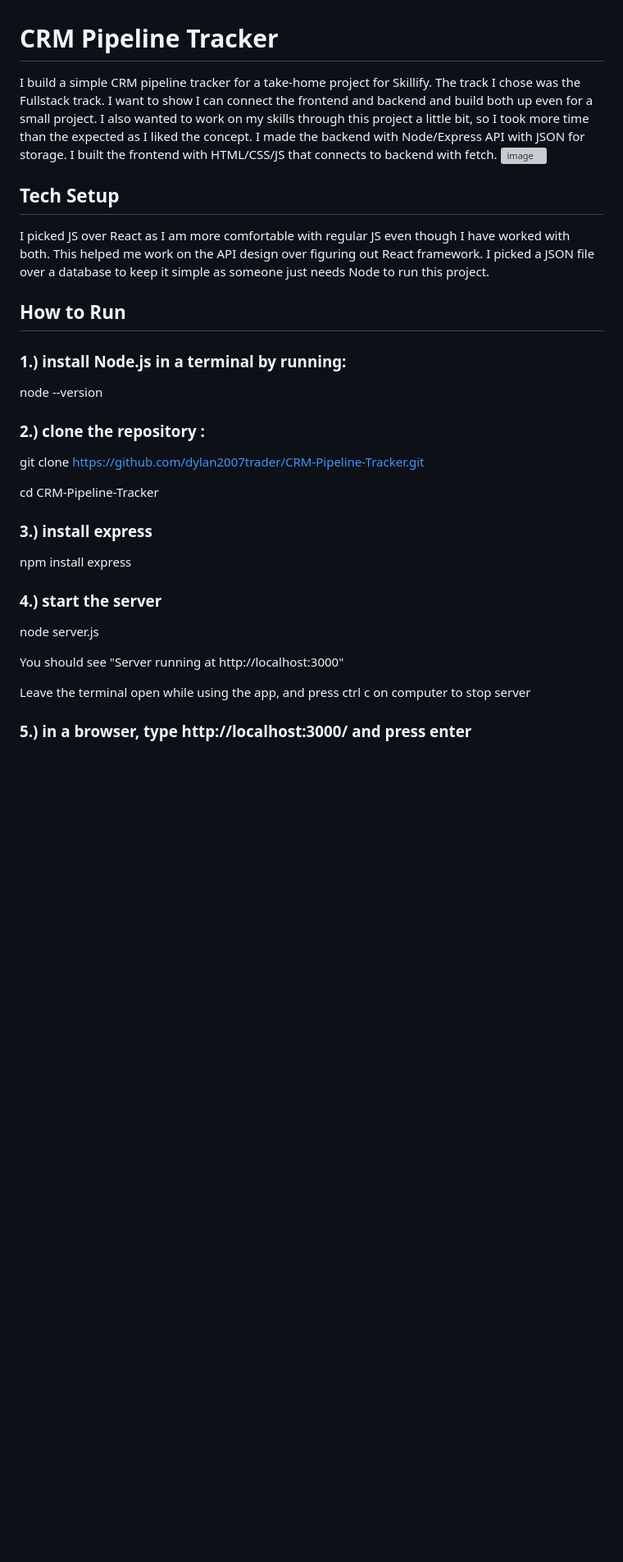
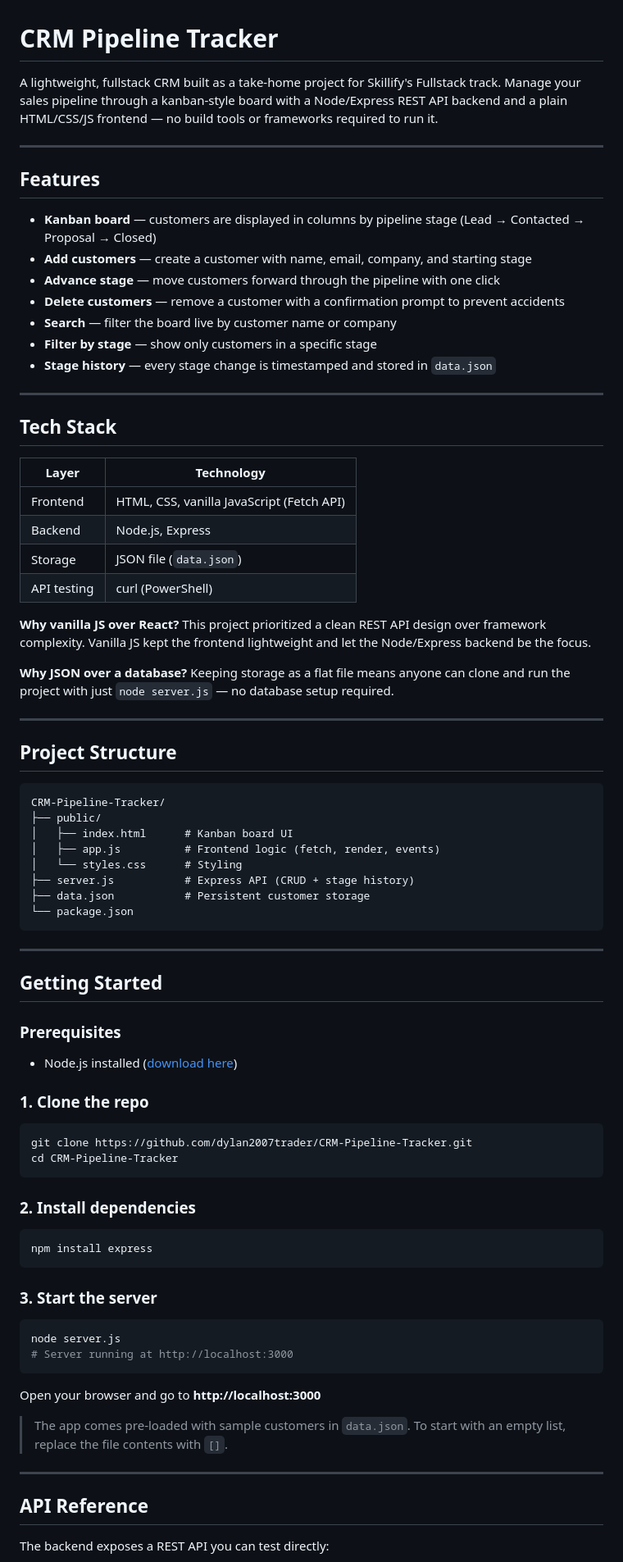
Before and after one commit to dylan2007trader/CRM-Pipeline-Tracker, a Markdown page: README.md, the part around one of its changes. Shown at 82% size. Drawn GitHub-style; blank space fills up the shorter version; grey boxes are pictures that could not be loaded.

Commit message:
docs: polish README with full features, tech stack, API reference, and roadmap

````diff
--- a/README.md
+++ b/README.md
@@ -1,34 +1,83 @@
 # CRM Pipeline Tracker
 
-I build a simple CRM pipeline tracker for a take-home project for Skillify. The track I chose was the Fullstack track. I want to show I can connect the frontend and backend and build both up even for a small project. I also wanted to work on my skills through this project a little bit, so I took more time than the expected as I liked the concept. I made the backend with Node/Express API with JSON for storage. I built the frontend with HTML/CSS/JS that connects to backend with fetch.
-<img width="2830" height="1412" alt="image" src="https://github.com/user-attachments/assets/31342e8b-e9cb-49eb-9146-aef6174c78f3" />
+A lightweight, fullstack CRM built as a take-home project for Skillify's Fullstack track. Manage your sales pipeline through a kanban-style board with a Node/Express REST API backend and a plain HTML/CSS/JS frontend — no build tools or frameworks required to run it.
 
-## Tech Setup
-I picked JS over React as I am more comfortable with regular JS even though I have worked with both. This helped me work on the API design over figuring out React framework. I picked a JSON file over a database to keep it simple as someone just needs Node to run this project.
+---
 
-## How to Run
-### 1.) install Node.js in a terminal by running:
+## Features
 
-node --version
+- **Kanban board** — customers are displayed in columns by pipeline stage (Lead → Contacted → Proposal → Closed)
+- **Add customers** — create a customer with name, email, company, and starting stage
+- **Advance stage** — move customers forward through the pipeline with one click
+- **Delete customers** — remove a customer with a confirmation prompt to prevent accidents
+- **Search** — filter the board live by customer name or company
+- **Filter by stage** — show only customers in a specific stage
+- **Stage history** — every stage change is timestamped and stored in `data.json`
 
-### 2.) clone the repository :
+---
 
+## Tech Stack
+
+| Layer | Technology |
+|---|---|
+| Frontend | HTML, CSS, vanilla JavaScript (Fetch API) |
+| Backend | Node.js, Express |
+| Storage | JSON file (`data.json`) |
+| API testing | curl (PowerShell) |
+
+**Why vanilla JS over React?** This project prioritized a clean REST API design over framework complexity. Vanilla JS kept the frontend lightweight and let the Node/Express backend be the focus.
+
+**Why JSON over a database?** Keeping storage as a flat file means anyone can clone and run the project with just `node server.js` — no database setup required.
+
+---
+
+## Project Structure
+
+```
+CRM-Pipeline-Tracker/
+├── public/
+│   ├── index.html      # Kanban board UI
+│   ├── app.js          # Frontend logic (fetch, render, events)
+│   └── styles.css      # Styling
+├── server.js           # Express API (CRUD + stage history)
+├── data.json           # Persistent customer storage
+└── package.json
+```
+
+---
+
+## Getting Started
+
+### Prerequisites
+- Node.js installed ([download here](https://nodejs.org/))
+
+### 1. Clone the repo
+
+```bash
 git clone https://github.com/dylan2007trader/CRM-Pipeline-Tracker.git
+cd CRM-Pipeline-Tracker
+```
 
-cd CRM-Pipeline-Tracker
+### 2. Install dependencies
 
-### 3.) install express
+```bash
+npm install express
+```
 
-npm install express
+### 3. Start the server
 
-### 4.) start the server
+```bash
+node server.js
+# Server running at http://localhost:3000
+```
 
-node server.js
+Open your browser and go to **http://localhost:3000**
 
-You should see "Server running at http://localhost:3000"
+> The app comes pre-loaded with sample customers in `data.json`. To start with an empty list, replace the file contents with `[]`.
 
-Leave the terminal open while using the app, and press ctrl c on computer to stop server
+---
 
-### 5.) in a browser, type http://localhost:3000/ and press enter
+## API Reference
 
+The backend exposes a REST API you can test directly:
 
````
Also changed, not shown: other parts of README.md (+31 -37 lines).
